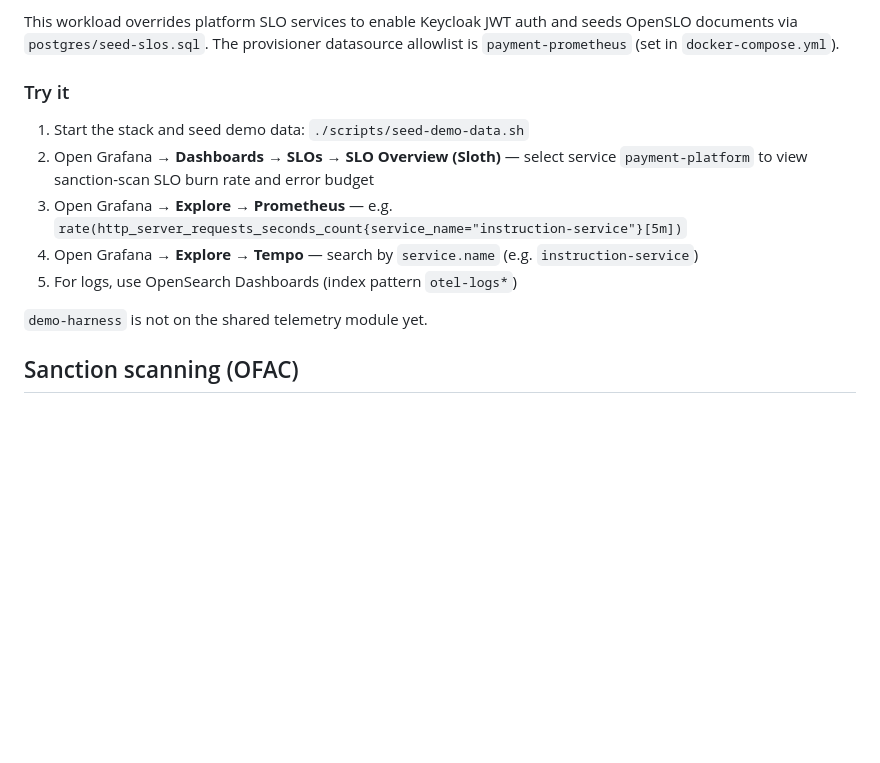
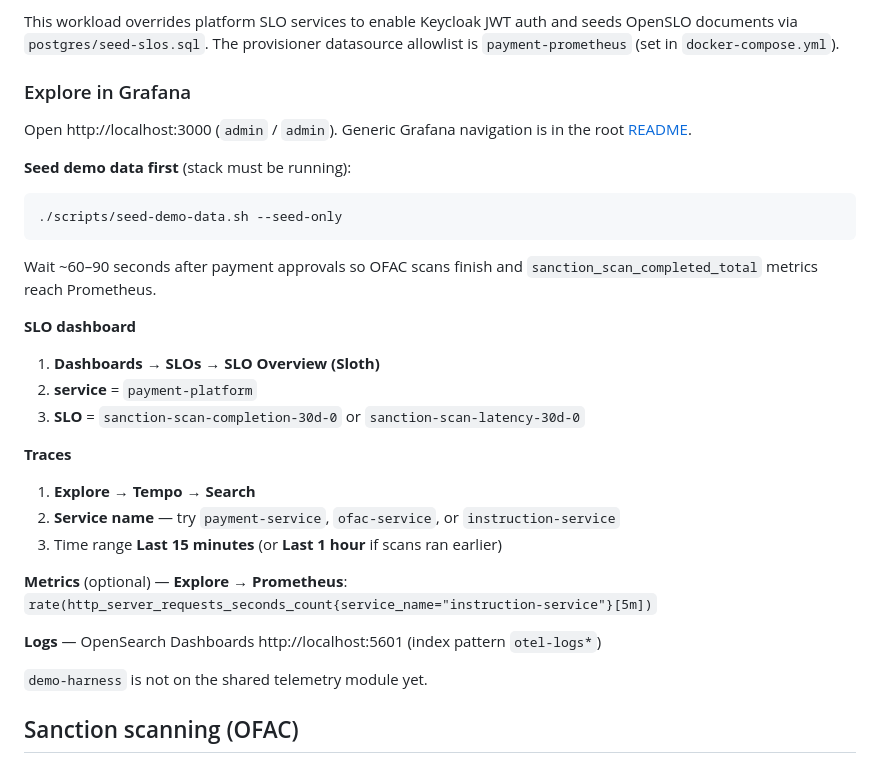
Before and after one commit to sanjuthomas/observability-mesh, a Markdown page: workloads/payment-ofac-demo/README.md, the part around the change. Drawn GitHub-style; blank space fills up the shorter version.

Commit message:
Document Grafana SLO dashboard and trace exploration steps.
Add an Explore in Grafana section under Operating model in the root README and expand the payment-ofac-demo README with demo-specific service and SLO names.

Co-authored-by: Cursor <cursoragent@cursor.com>

````diff
--- a/workloads/payment-ofac-demo/README.md
+++ b/workloads/payment-ofac-demo/README.md
@@ -56,13 +56,33 @@ Docker Compose sets `OTEL_EXPORTER_OTLP_ENDPOINT=http://otel-collector:4318` and
 
 This workload overrides platform SLO services to enable Keycloak JWT auth and seeds OpenSLO documents via `postgres/seed-slos.sql`. The provisioner datasource allowlist is `payment-prometheus` (set in `docker-compose.yml`).
 
-### Try it
+### Explore in Grafana
 
-1. Start the stack and seed demo data: `./scripts/seed-demo-data.sh`
-2. Open Grafana → **Dashboards** → **SLOs** → **SLO Overview (Sloth)** — select service `payment-platform` to view sanction-scan SLO burn rate and error budget
-3. Open Grafana → **Explore** → **Prometheus** — e.g. `rate(http_server_requests_seconds_count{service_name="instruction-service"}[5m])`
-4. Open Grafana → **Explore** → **Tempo** — search by `service.name` (e.g. `instruction-service`)
-5. For logs, use OpenSearch Dashboards (index pattern `otel-logs*`)
+Open http://localhost:3000 (`admin` / `admin`). Generic Grafana navigation is in the root [README](../../README.md#explore-in-grafana).
+
+**Seed demo data first** (stack must be running):
+
+```bash
+./scripts/seed-demo-data.sh --seed-only
+```
+
+Wait ~60–90 seconds after payment approvals so OFAC scans finish and `sanction_scan_completed_total` metrics reach Prometheus.
+
+**SLO dashboard**
+
+1. **Dashboards** → **SLOs** → **SLO Overview (Sloth)**
+2. **service** = `payment-platform`
+3. **SLO** = `sanction-scan-completion-30d-0` or `sanction-scan-latency-30d-0`
+
+**Traces**
+
+1. **Explore** → **Tempo** → **Search**
+2. **Service name** — try `payment-service`, `ofac-service`, or `instruction-service`
+3. Time range **Last 15 minutes** (or **Last 1 hour** if scans ran earlier)
+
+**Metrics** (optional) — **Explore** → **Prometheus**: `rate(http_server_requests_seconds_count{service_name="instruction-service"}[5m])`
+
+**Logs** — OpenSearch Dashboards http://localhost:5601 (index pattern `otel-logs*`)
 
 `demo-harness` is not on the shared telemetry module yet.
 
````
Also changed, not shown: README.md (+22 -0 lines).
